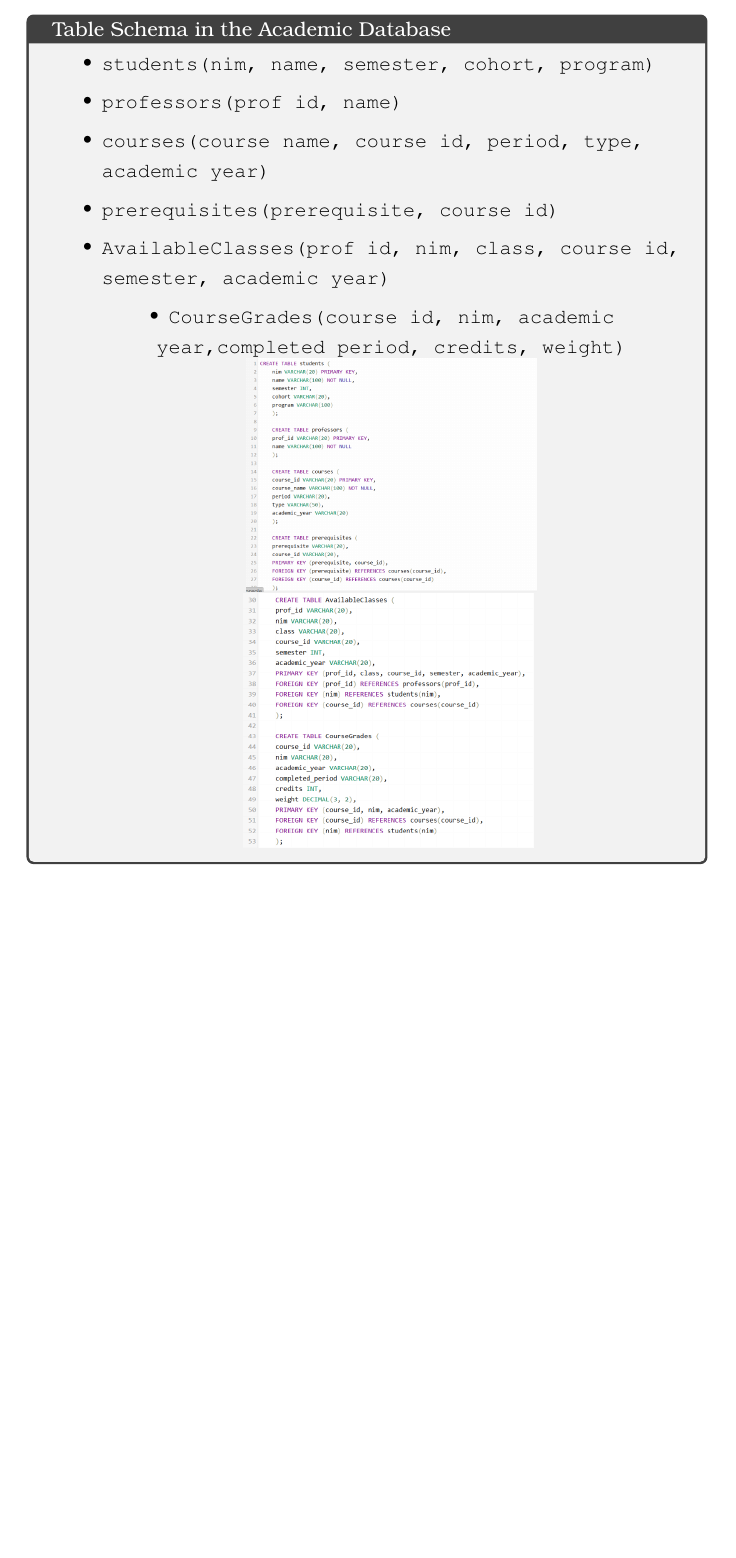
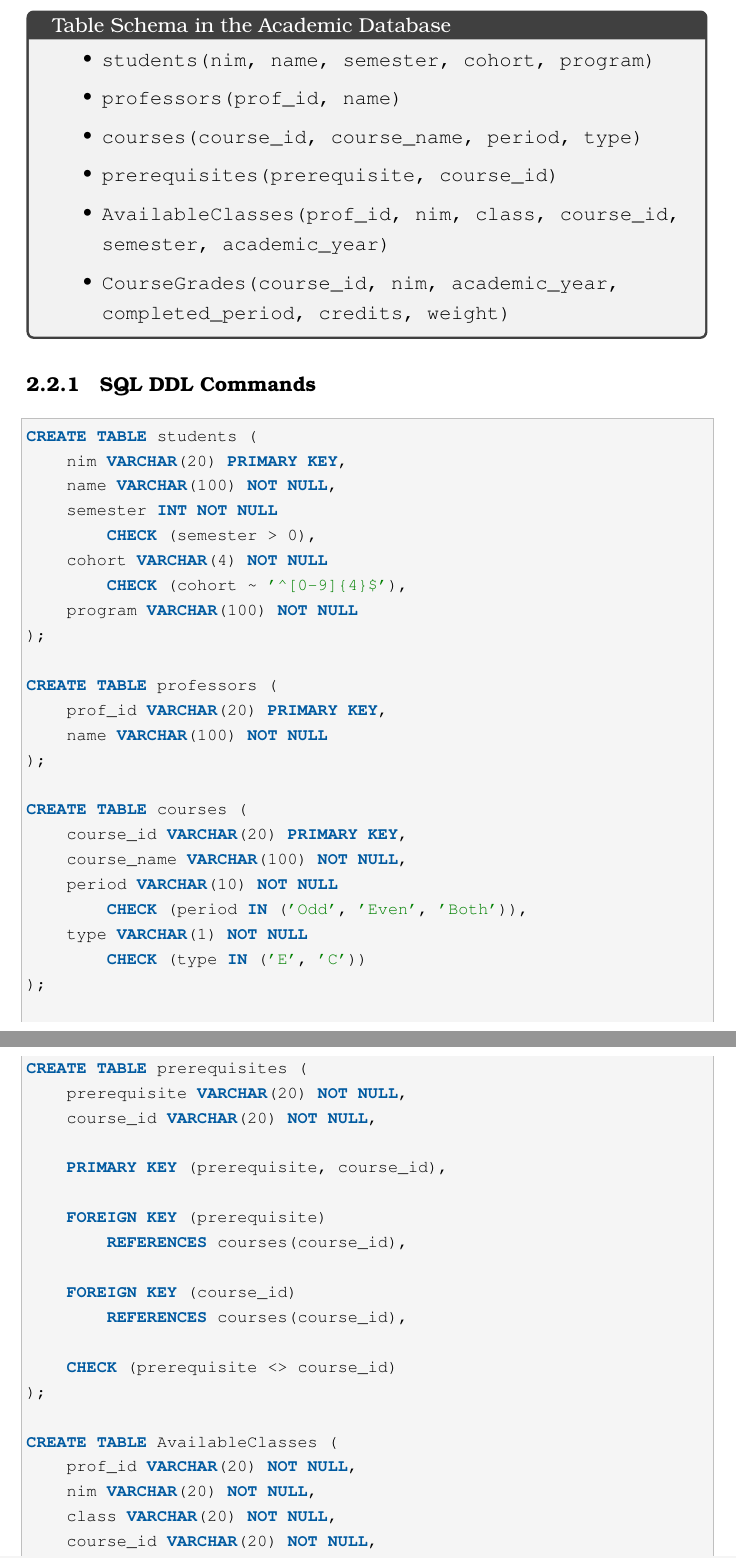
Before and after one commit to NashwanAndayuri/DataBase_Assignment, a LaTeX thesis (TugasDatabase/IUP/AssignmentTemplate.tex, which reads TugasDatabase/IUP/assignmentanswers.tex): part of page 12 of 15 before the commit and two parts of pages 12 and 13 of 17 after it, the two joined at a grey line, cut so that both start at the same text, the shorter picture padded with empty space. Compiled offline with pdfLaTeX.

Commit message:
Changed formatting of schema code

```diff
--- a/TugasDatabase/IUP/assignmentanswers.tex
+++ b/TugasDatabase/IUP/assignmentanswers.tex
@@ -7,6 +7,7 @@
         \item Mhs 3, NIM:
     \end{enumerate}
 \end{tcolorbox}
+
 \section{Entity Relationship Diagram}
 From the analysis of the business processes and the given constraints, this section can explain several things, including: \textit{cardinality mapping}, relevant attributes and keys, etc.
 
@@ -17,22 +18,64 @@ The ER diagram for the Academic Database is shown in Figure \ref{gb:1}
     \caption{ER Diagram of the Academic Database}
     \label{gb:1}
 \end{figure}
+
 \section{Schema of Tables in the Database}
 \begin{tcolorbox}[title=Table Schema in the Academic Database]
 \begin{itemize}
     \itemsep0em
-     \item \texttt{students(nim, name, semester, cohort, program)}
-     \item \texttt{professors(prof id, name)}
-      \item \texttt{courses(course name, course id, period, type, academic year)}
-      \item \texttt{prerequisites(prerequisite, course id)}
-      \item \texttt{AvailableClasses(prof id, nim, class, course id, semester, academic year)}
-      \item \texttt{CourseGrades(course id, nim, academic year,completed period, credits, weight)}
-      \centering
-      \includegraphics[width=.5\linewidth]{pic1.png}
-      \includegraphics[width=.5\linewidth]{pic2.png}
-      \label{gb:2}
+    \item \texttt{students(nim, name, semester, cohort, program)}
+    \item \texttt{professors(prof\_id, name)}
+    \item \texttt{courses(course\_id, course\_name, period, type)}
+    \item \texttt{prerequisites(prerequisite, course\_id)}
+    \item \texttt{AvailableClasses(prof\_id, nim, class, course\_id, semester, academic\_year)}
+    \item \texttt{CourseGrades(course\_id, nim, academic\_year, completed\_period, credits, weight)}
 \end{itemize}
+\end{tcolorbox}
 
+\subsection{SQL DDL Commands}
+\begin{lstlisting}[breaklines=true]
+CREATE TABLE students (
+    nim VARCHAR(20) PRIMARY KEY,
+    name VARCHAR(100) NOT NULL,
+    semester INT NOT NULL
+        CHECK (semester > 0),
+    cohort VARCHAR(4) NOT NULL
+        CHECK (cohort ~ '^[0-9]{4}$'),
+    program VARCHAR(100) NOT NULL
+);
 
+CREATE TABLE professors (
+    prof_id VARCHAR(20) PRIMARY KEY,
+    name VARCHAR(100) NOT NULL
+);
 
-\end{tcolorbox}
+CREATE TABLE courses (
+    course_id VARCHAR(20) PRIMARY KEY,
+    course_name VARCHAR(100) NOT NULL,
+    period VARCHAR(10) NOT NULL
+        CHECK (period IN ('Odd', 'Even', 'Both')),
+    type VARCHAR(1) NOT NULL
+        CHECK (type IN ('E', 'C'))
+);
+
+CREATE TABLE prerequisites (
+    prerequisite VARCHAR(20) NOT NULL,
+    course_id VARCHAR(20) NOT NULL,
+
+    PRIMARY KEY (prerequisite, course_id),
+
+    FOREIGN KEY (prerequisite)
+        REFERENCES courses(course_id),
+
+    FOREIGN KEY (course_id)
+        REFERENCES courses(course_id),
+
+    CHECK (prerequisite <> course_id)
+);
+
+CREATE TABLE AvailableClasses (
+    prof_id VARCHAR(20) NOT NULL,
+    nim VARCHAR(20) NOT NULL,
+    class VARCHAR(20) NOT NULL,
+    course_id VARCHAR(20) NOT NULL,
+    semester VARCHAR(10) NOT NULL
```
Also changed, not shown: TugasDatabase/IUP/assignmentanswers.tex (63 more changed lines).
